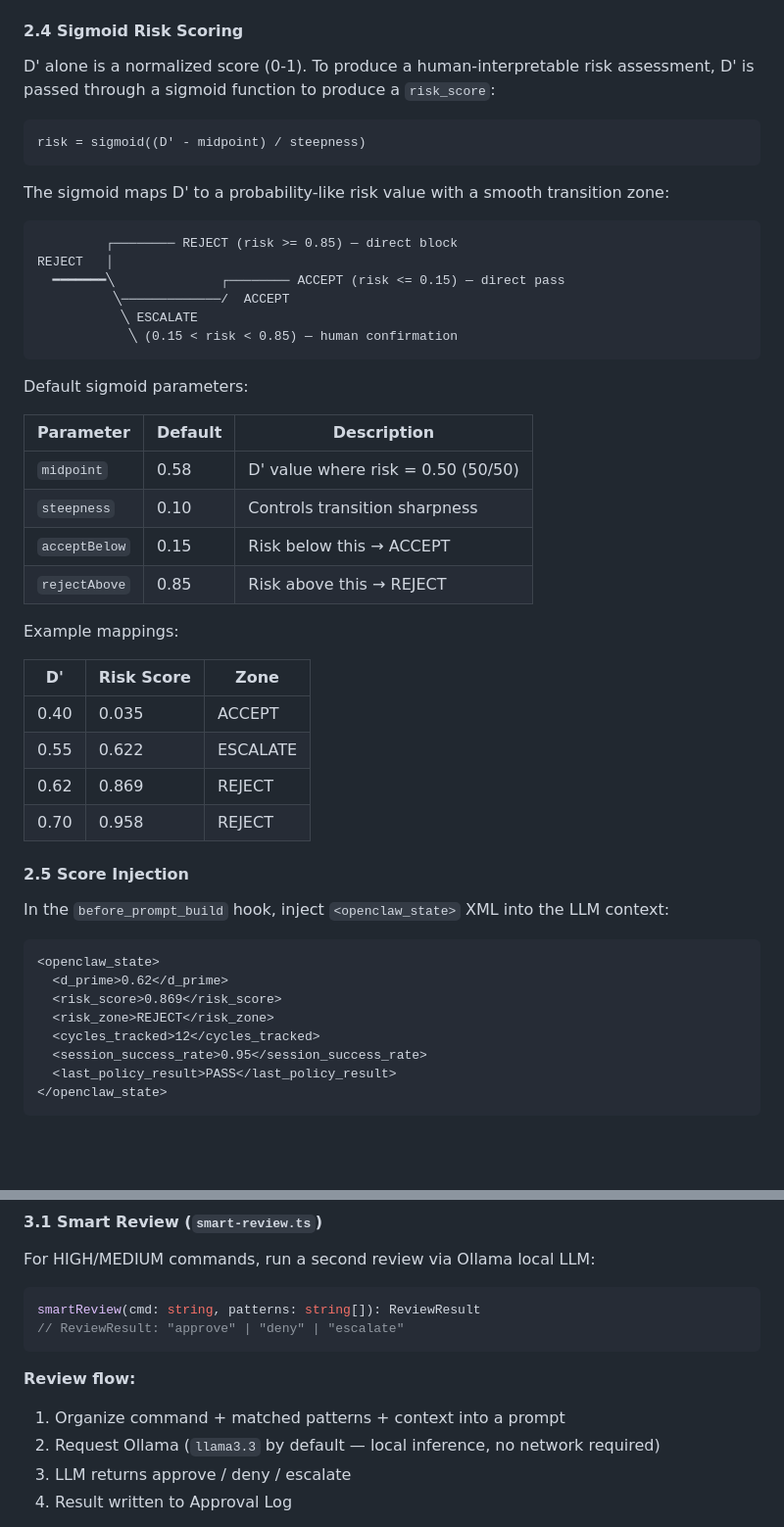
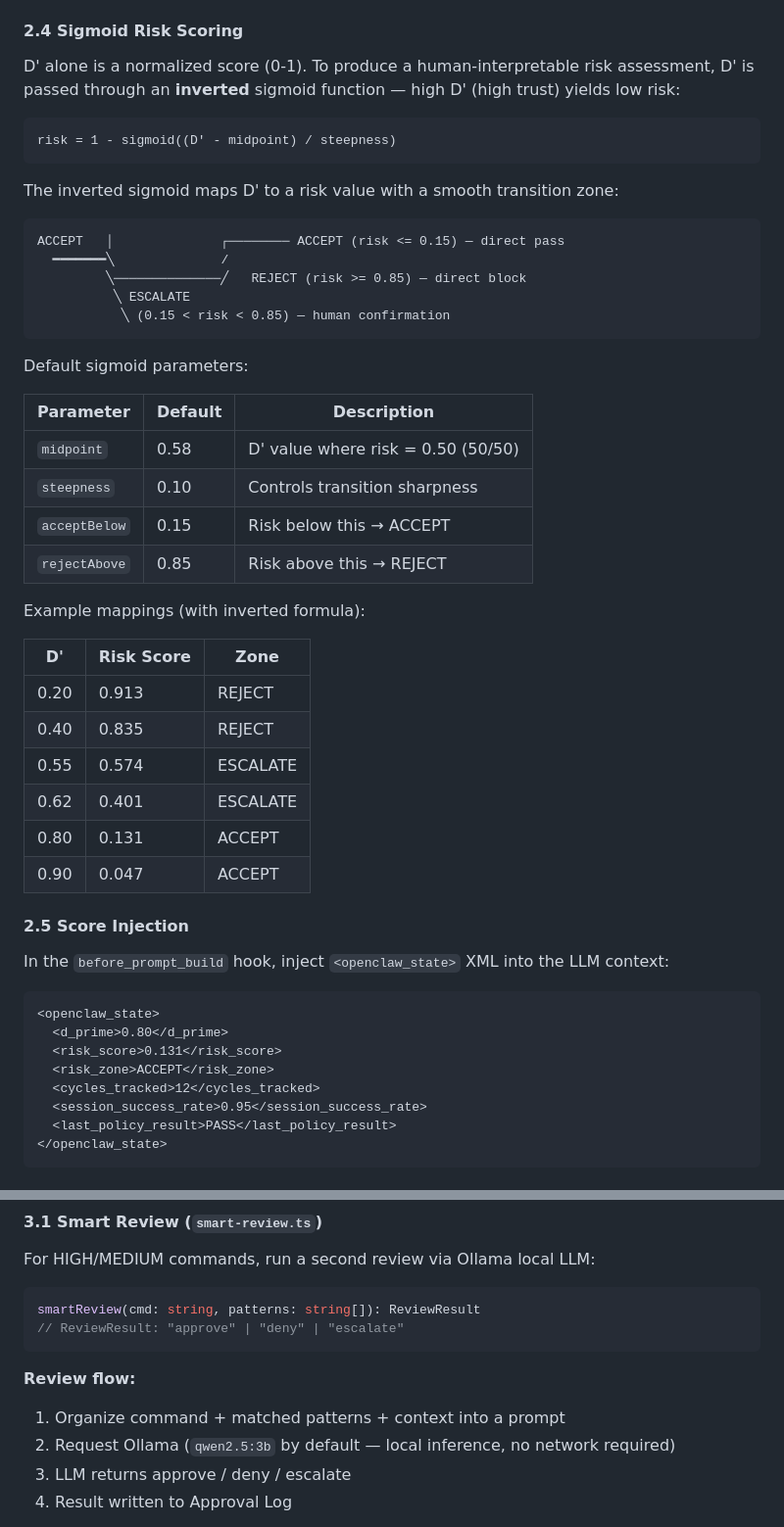
Before and after one commit to regulus-joseph/policy-layer, a Markdown page: README.md, 2 parts joined by grey strips. Shown at 98% size. Drawn GitHub-style; blank space fills up the shorter version.

Commit message:
docs: fix sigmoid formula and D' score mapping in README
- Invert sigmoid: high D' (high trust) now yields low risk score
- Update example mappings: D'=0.20→REJECT, D'=0.80→ACCEPT (was reversed)
- Fix XML example: D'=0.80 → ACCEPT (was showing REJECT)
- Fix model references: llama3.3 → qwen2.5:3b

Co-Authored-By: Claude Opus 4.7 <noreply@anthropic.com>

````diff
--- a/README.md
+++ b/README.md
@@ -205,21 +205,20 @@ Key improvements over old D':
 
 #### 2.4 Sigmoid Risk Scoring
 
-D' alone is a normalized score (0-1). To produce a human-interpretable risk assessment, D' is passed through a sigmoid function to produce a `risk_score`:
+D' alone is a normalized score (0-1). To produce a human-interpretable risk assessment, D' is passed through an **inverted** sigmoid function — high D' (high trust) yields low risk:
 
 ```
-risk = sigmoid((D' - midpoint) / steepness)
+risk = 1 - sigmoid((D' - midpoint) / steepness)
 ```
 
-The sigmoid maps D' to a probability-like risk value with a smooth transition zone:
+The inverted sigmoid maps D' to a risk value with a smooth transition zone:
 
 ```
-         ┌──────── REJECT (risk >= 0.85) — direct block
-REJECT   │
-  ━━━━━━━╲              ┌──────── ACCEPT (risk <= 0.15) — direct pass
-          ╲─────────────/  ACCEPT
-           ╲ ESCALATE
-            ╲ (0.15 < risk < 0.85) — human confirmation
+ACCEPT   │              ┌──────── ACCEPT (risk <= 0.15) — direct pass
+  ━━━━━━━╲              /
+         ╲──────────────╱   REJECT (risk >= 0.85) — direct block
+          ╲ ESCALATE
+           ╲ (0.15 < risk < 0.85) — human confirmation
 ```
 
 Default sigmoid parameters:
@@ -231,14 +230,16 @@ Default sigmoid parameters:
 | `acceptBelow` | 0.15    | Risk below this → ACCEPT           |
 | `rejectAbove` | 0.85    | Risk above this → REJECT           |
 
-Example mappings:
+Example mappings (with inverted formula):
 
 | D'   | Risk Score | Zone     |
 | ---- | ---------- | -------- |
-| 0.40 | 0.035      | ACCEPT   |
-| 0.55 | 0.622      | ESCALATE |
-| 0.62 | 0.869      | REJECT   |
-| 0.70 | 0.958      | REJECT   |
+| 0.20 | 0.913      | REJECT   |
+| 0.40 | 0.835      | REJECT   |
+| 0.55 | 0.574      | ESCALATE |
+| 0.62 | 0.401      | ESCALATE |
+| 0.80 | 0.131      | ACCEPT   |
+| 0.90 | 0.047      | ACCEPT   |
 
 #### 2.5 Score Injection
 
@@ -246,9 +247,9 @@ In the `before_prompt_build` hook, inject `<openclaw_state>` XML into the LLM co
 
 ```xml
 <openclaw_state>
-  <d_prime>0.62</d_prime>
-  <risk_score>0.869</risk_score>
-  <risk_zone>REJECT</risk_zone>
+  <d_prime>0.80</d_prime>
+  <risk_score>0.131</risk_score>
+  <risk_zone>ACCEPT</risk_zone>
   <cycles_tracked>12</cycles_tracked>
   <session_success_rate>0.95</session_success_rate>
   <last_policy_result>PASS</last_policy_result>
@@ -270,7 +271,7 @@ smartReview(cmd: string, patterns: string[]): ReviewResult
 
 **Review flow:**
 1. Organize command + matched patterns + context into a prompt
-2. Request Ollama (`llama3.3` by default — local inference, no network required)
+2. Request Ollama (`qwen2.5:3b` by default — local inference, no network required)
 3. LLM returns approve / deny / escalate
 4. Result written to Approval Log
 
````
Also changed, not shown: README.ZH.md (+2 -2 lines).
